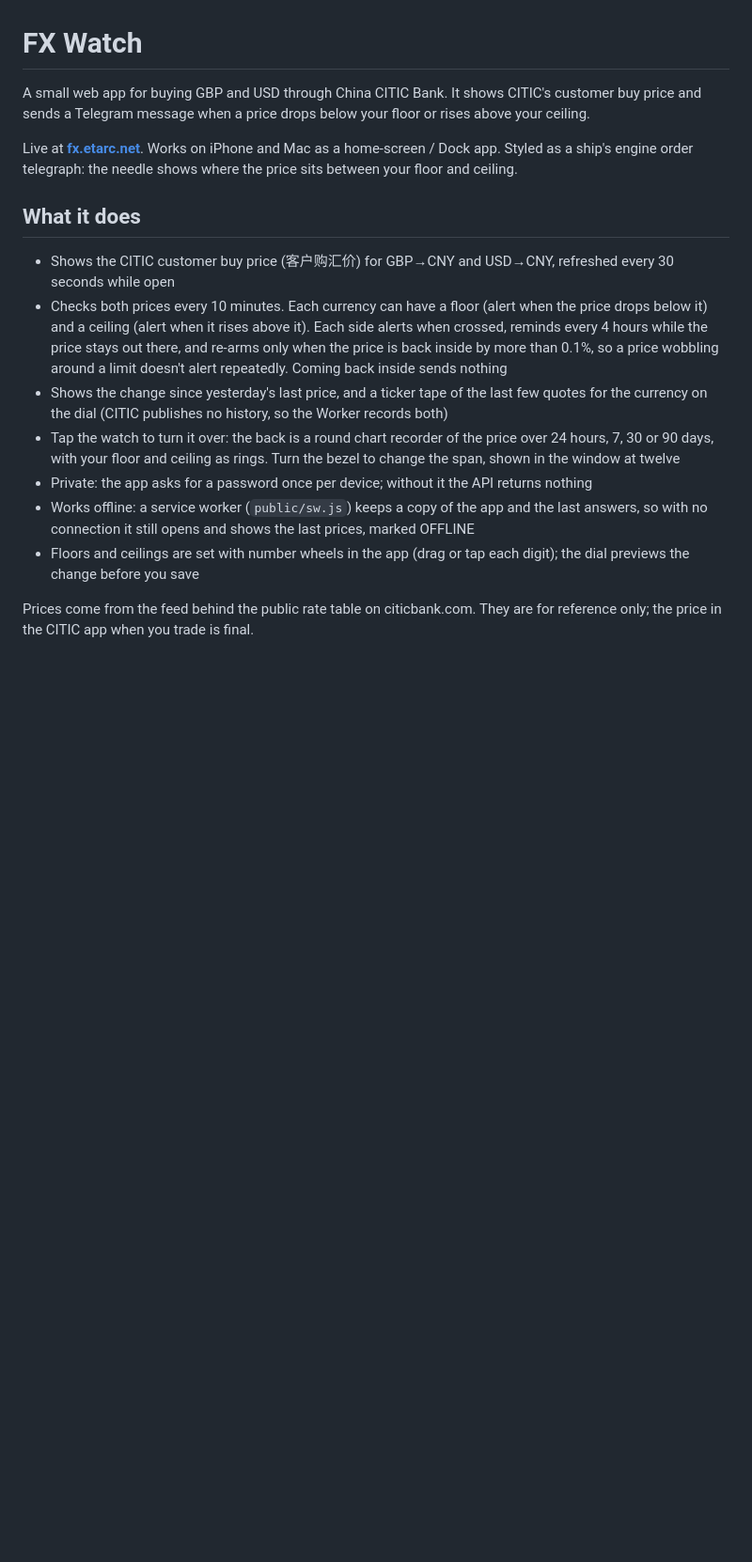
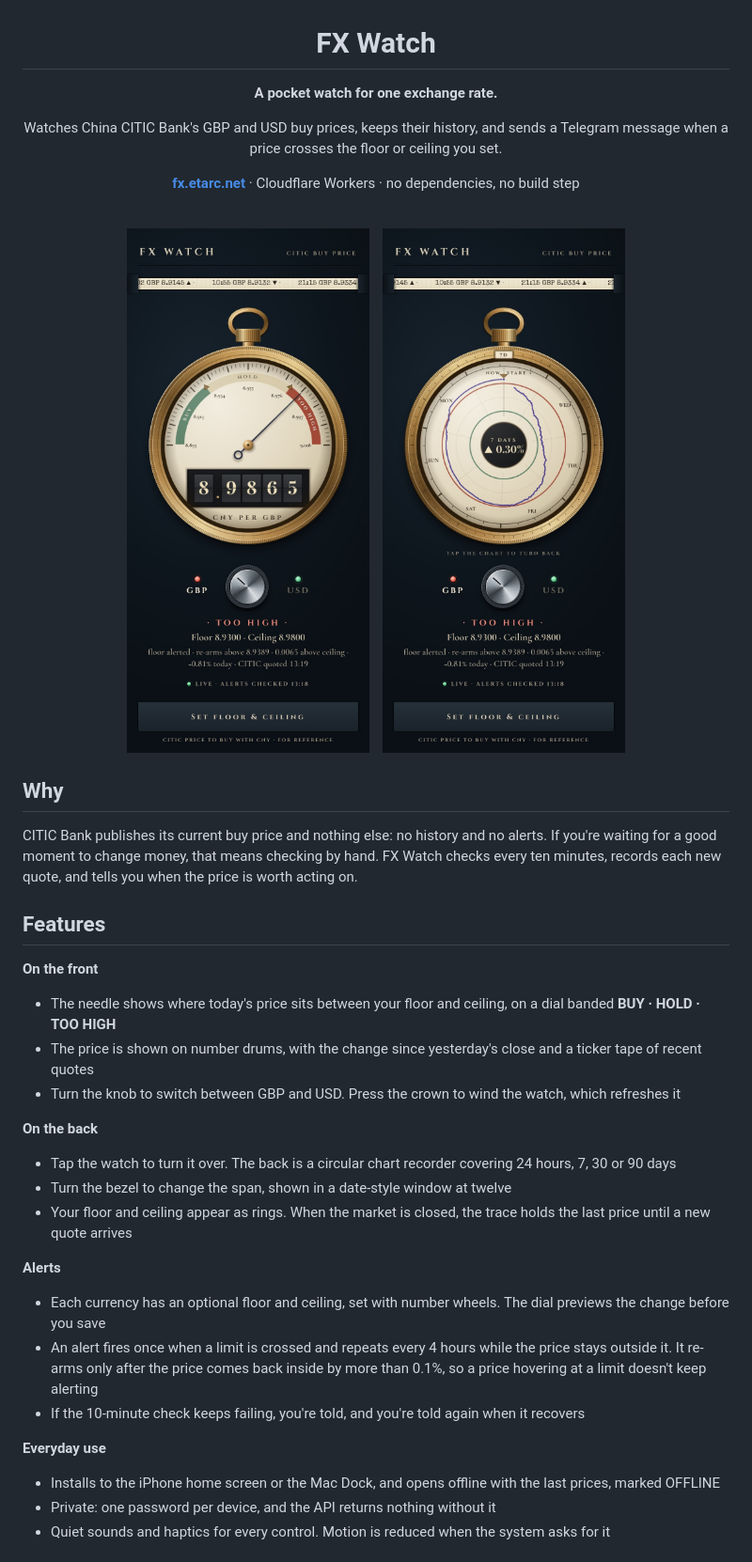
Before and after one commit to Ian9657/fx-watch, a Markdown page: README.md, the part around one of its changes. Shown at 94% size. Drawn GitHub-style; pictures changed too: docs/back.jpg (added), docs/front.jpg (added); blank space fills up the shorter version.

Commit message:
README for going public: screenshots, features, design rules, architecture

```diff
--- a/README.md
+++ b/README.md
@@ -1,17 +3,41 @@
 # FX Watch
 
-A small web app for buying GBP and USD through China CITIC Bank. It shows CITIC's customer buy price and sends a Telegram message when a price drops below your floor or rises above your ceiling.
+**A pocket watch for one exchange rate.**
 
-Live at **[fx.etarc.net](https://fx.etarc.net)**. Works on iPhone and Mac as a home-screen / Dock app. Styled as a ship's engine order telegraph: the needle shows where the price sits between your floor and ceiling.
+Watches China CITIC Bank's GBP and USD buy prices, keeps their history, and sends a Telegram message when a price crosses the floor or ceiling you set.
 
-## What it does
+[**fx.etarc.net**](https://fx.etarc.net) · Cloudflare Workers · no dependencies, no build step
 
-- Shows the CITIC customer buy price (客户购汇价) for GBP→CNY and USD→CNY, refreshed every 30 seconds while open
-- Checks both prices every 10 minutes. Each currency can have a floor (alert when the price drops below it) and a ceiling (alert when it rises above it). Each side alerts when crossed, reminds every 4 hours while the price stays out there, and re-arms only when the price is back inside by more than 0.1%, so a price wobbling around a limit doesn't alert repeatedly. Coming back inside sends nothing
-- Shows the change since yesterday's last price, and a ticker tape of the last few quotes for the currency on the dial (CITIC publishes no history, so the Worker records both)
-- Tap the watch to turn it over: the back is a round chart recorder of the price over 24 hours, 7, 30 or 90 days, with your floor and ceiling as rings. Turn the bezel to change the span, shown in the window at twelve
-- Private: the app asks for a password once per device; without it the API returns nothing
-- Works offline: a service worker (`public/sw.js`) keeps a copy of the app and the last answers, so with no connection it still opens and shows the last prices, marked OFFLINE
-- Floors and ceilings are set with number wheels in the app (drag or tap each digit); the dial previews the change before you save
+<br>
 
-Prices come from the feed behind the public rate table on citicbank.com. They are for reference only; the price in the CITIC app when you trade is final.
+<img src="docs/front.jpg" width="300" alt="The front of the watch: the needle in the TOO HIGH band, the price on number drums, and the floor and ceiling below"> &nbsp;&nbsp;
+<img src="docs/back.jpg" width="300" alt="The back of the watch: a round chart of the last seven days, with the floor and ceiling as rings">
+
+</div>
+
+## Why
+
+CITIC Bank publishes its current buy price and nothing else: no history and no alerts. If you're waiting for a good moment to change money, that means checking by hand. FX Watch checks every ten minutes, records each new quote, and tells you when the price is worth acting on.
+
+## Features
+
+**On the front**
+- The needle shows where today's price sits between your floor and ceiling, on a dial banded **BUY · HOLD · TOO HIGH**
+- The price is shown on number drums, with the change since yesterday's close and a ticker tape of recent quotes
+- Turn the knob to switch between GBP and USD. Press the crown to wind the watch, which refreshes it
+
+**On the back**
+- Tap the watch to turn it over. The back is a circular chart recorder covering 24 hours, 7, 30 or 90 days
+- Turn the bezel to change the span, shown in a date-style window at twelve
+- Your floor and ceiling appear as rings. When the market is closed, the trace holds the last price until a new quote arrives
+
+**Alerts**
+- Each currency has an optional floor and ceiling, set with number wheels. The dial previews the change before you save
+- An alert fires once when a limit is crossed and repeats every 4 hours while the price stays outside it. It re-arms only after the price comes back inside by more than 0.1%, so a price hovering at a limit doesn't keep alerting
+- If the 10-minute check keeps failing, you're told, and you're told again when it recovers
+
+**Everyday use**
+- Installs to the iPhone home screen or the Mac Dock, and opens offline with the last prices, marked OFFLINE
+- Private: one password per device, and the API returns nothing without it
+- Quiet sounds and haptics for every control. Motion is reduced when the system asks for it
+
```
Also changed, not shown: other parts of README.md (+40 -11 lines), 1 other file.
